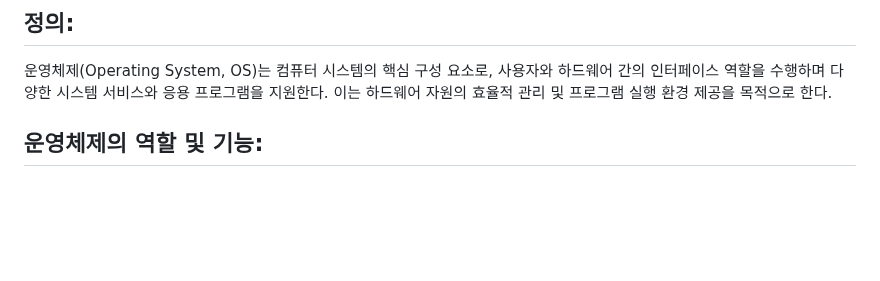
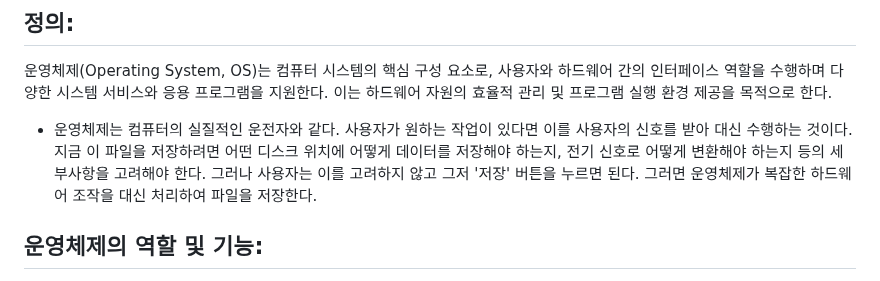
Before and after one commit to ChoiJeonSeok/TIL, a Markdown page: CS/Operating_System/OS_overview.md, the part around the change. Drawn GitHub-style; blank space fills up the shorter version.

```diff
--- a/CS/Operating_System/OS_overview.md
+++ b/CS/Operating_System/OS_overview.md
@@ -2,6 +2,8 @@
 
 ## 정의:
 운영체제(Operating System, OS)는 컴퓨터 시스템의 핵심 구성 요소로, 사용자와 하드웨어 간의 인터페이스 역할을 수행하며 다양한 시스템 서비스와 응용 프로그램을 지원한다. 이는 하드웨어 자원의 효율적 관리 및 프로그램 실행 환경 제공을 목적으로 한다.
+
+- 운영체제는 컴퓨터의 실질적인 운전자와 같다. 사용자가 원하는 작업이 있다면 이를 사용자의 신호를 받아 대신 수행하는 것이다. 지금 이 파일을 저장하려면 어떤 디스크 위치에 어떻게 데이터를 저장해야 하는지, 전기 신호로 어떻게 변환해야 하는지 등의 세부사항을 고려해야 한다. 그러나 사용자는 이를 고려하지 않고 그저 '저장' 버튼을 누르면 된다. 그러면 운영체제가 복잡한 하드웨어 조작을 대신 처리하여 파일을 저장한다.
 
 ## 운영체제의 역할 및 기능:
 
```
